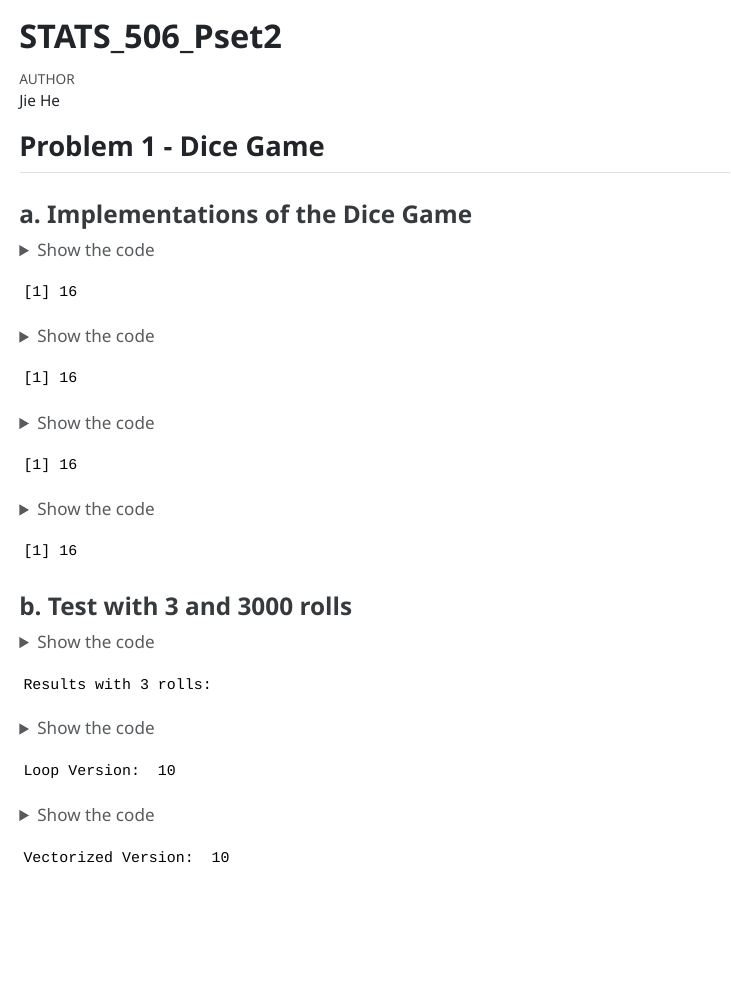
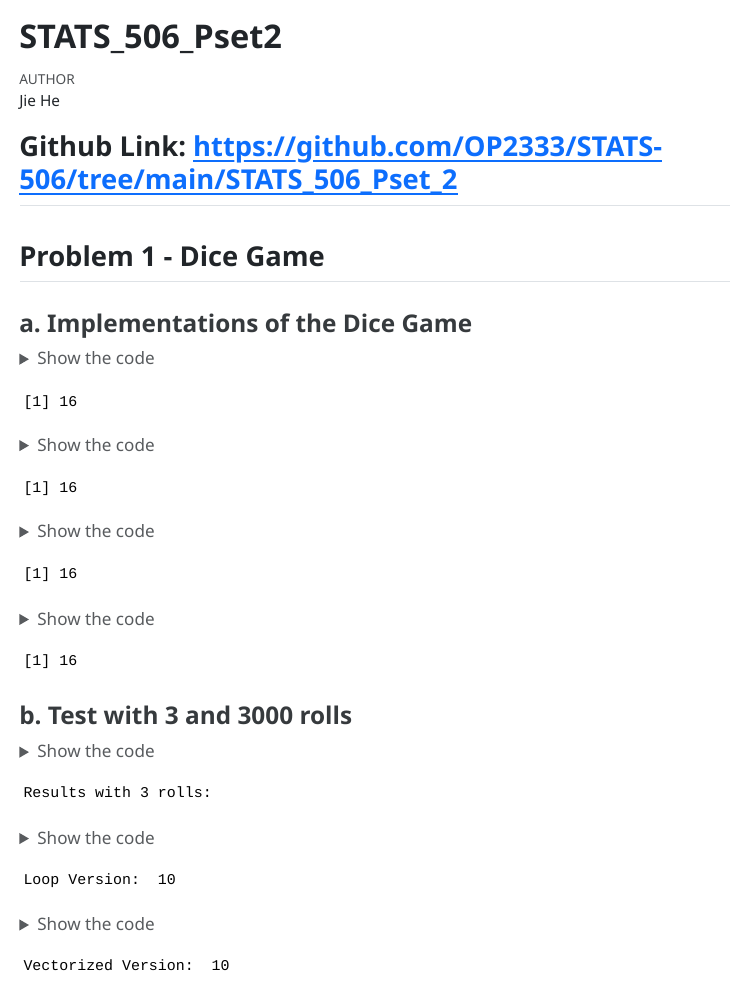
Before and after one commit to OP2333/STATS-506, a Quarto document (STATS_506_Pset_2/STATS_506_Pset_2.qmd): the page in a window 1100 px wide, from its top. The pictures show the output file STATS_506_Pset_2/STATS_506_Pset_2.html that the author committed with the source, opened offline; long lines of code are wrapped.

Commit message:
Add files via upload

```diff
--- a/STATS_506_Pset_2/STATS_506_Pset_2.qmd
+++ b/STATS_506_Pset_2/STATS_506_Pset_2.qmd
@@ -11,6 +11,8 @@ author: Jie He
 execute:
   warning: false
 ---
+
+## Github Link: <https://github.com/OP2333/STATS-506/tree/main/STATS_506_Pset_2>
 
 ## Problem 1 - Dice Game
 
```
Also changed, not shown: STATS_506_Pset_2/STATS_506_Pset_2.html.
